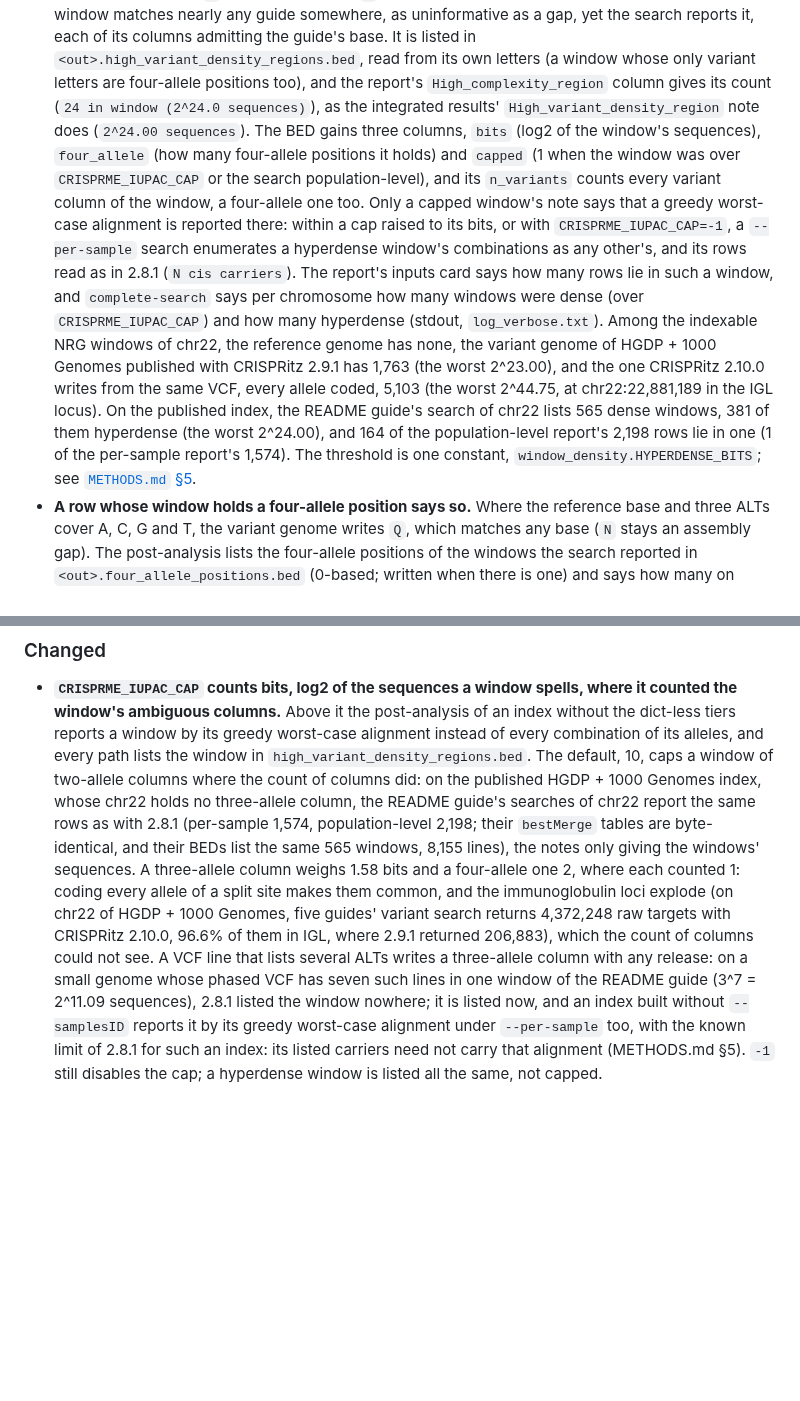
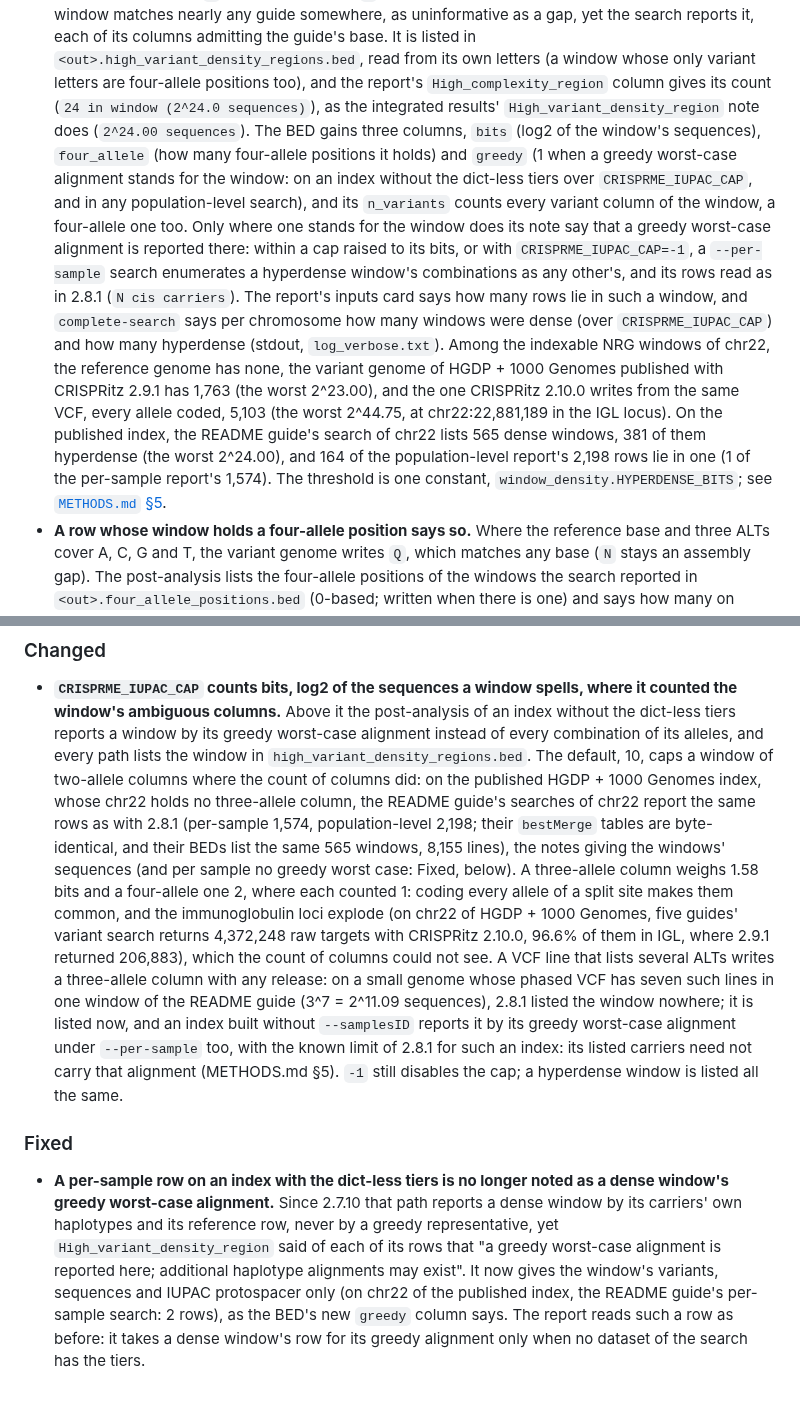
Before and after one commit to pinellolab/crisprme-plus, a Markdown page: changelog/density.md, 2 parts joined by grey strips. GitHub-like rendering; blank space fills up the shorter version.

Commit message:
docs: the BED's greedy column, and a per-sample row of the dict-less tiers no longer noted as a greedy worst case (Fixed)
The changelog's Added entry, METHODS §5 and the phased-index methods' §9c describe the
tenth column as 035fe1f writes it: greedy, 1 where a greedy worst-case alignment stands for
the window (an index without the dict-less tiers over CRISPRME_IUPAC_CAP, any
population-level search), and the note saying so only there. The fragment gains a Fixed
entry: since 2.7.10 a per-sample search on the tiers reports a dense window by its carriers'
own haplotypes, yet 2.8.1's note called each of its rows a greedy worst case; on chr22 of
the published index (README guide, 4 mismatches + 1 DNA + 1 RNA bulge, per sample, on
ml003) the 2 rows in a dense window lose the clause, the bestMerge table and the BED's first
seven columns staying byte-identical to v2.8.1's. The Changed entry says so of the notes.

Co-Authored-By: Claude Opus 5.5 <noreply@anthropic.com>

```diff
--- a/changelog/density.md
+++ b/changelog/density.md
@@ -55,20 +55,21 @@
   count (`24 in window (2^24.0 sequences)`), as the integrated results'
   `High_variant_density_region` note does (`2^24.00 sequences`). The BED gains three columns, `bits`
   (log2 of the window's sequences), `four_allele` (how many four-allele positions it holds) and
-  `capped` (1 when the window was over `CRISPRME_IUPAC_CAP` or the search population-level), and its
-  `n_variants` counts every variant column of the window, a four-allele one too. Only a capped
-  window's note says that a greedy worst-case alignment is reported there: within a cap raised to
-  its bits, or with `CRISPRME_IUPAC_CAP=-1`, a `--per-sample` search enumerates a hyperdense
-  window's combinations as any other's, and its rows read as in 2.8.1 (`N cis carriers`). The
-  report's inputs card says how many rows lie in such a window, and `complete-search` says per
-  chromosome how many windows were dense (over `CRISPRME_IUPAC_CAP`) and how many hyperdense
-  (stdout, `log_verbose.txt`). Among the indexable NRG windows of chr22, the reference genome has
-  none, the variant genome of HGDP + 1000 Genomes published with CRISPRitz 2.9.1 has 1,763 (the
-  worst 2^23.00), and the one CRISPRitz 2.10.0 writes from the same VCF, every allele coded, 5,103
-  (the worst 2^44.75, at chr22:22,881,189 in the IGL locus). On the published index, the README
-  guide's search of chr22 lists 565 dense windows, 381 of them hyperdense (the worst 2^24.00), and
-  164 of the population-level report's 2,198 rows lie in one (1 of the per-sample report's 1,574).
-  The threshold is one constant, `window_density.HYPERDENSE_BITS`; see
+  `greedy` (1 when a greedy worst-case alignment stands for the window: on an index without the
+  dict-less tiers over `CRISPRME_IUPAC_CAP`, and in any population-level search), and its
+  `n_variants` counts every variant column of the window, a four-allele one too. Only where one
+  stands for the window does its note say that a greedy worst-case alignment is reported there:
+  within a cap raised to its bits, or with `CRISPRME_IUPAC_CAP=-1`, a `--per-sample` search
+  enumerates a hyperdense window's combinations as any other's, and its rows read as in 2.8.1
+  (`N cis carriers`). The report's inputs card says how many rows lie in such a window, and
+  `complete-search` says per chromosome how many windows were dense (over `CRISPRME_IUPAC_CAP`) and
+  how many hyperdense (stdout, `log_verbose.txt`). Among the indexable NRG windows of chr22, the
+  reference genome has none, the variant genome of HGDP + 1000 Genomes published with CRISPRitz
+  2.9.1 has 1,763 (the worst 2^23.00), and the one CRISPRitz 2.10.0 writes from the same VCF, every
+  allele coded, 5,103 (the worst 2^44.75, at chr22:22,881,189 in the IGL locus). On the published
+  index, the README guide's search of chr22 lists 565 dense windows, 381 of them hyperdense (the
+  worst 2^24.00), and 164 of the population-level report's 2,198 rows lie in one (1 of the
+  per-sample report's 1,574). The threshold is one constant, `window_density.HYPERDENSE_BITS`; see
   [`METHODS.md` §5](METHODS.md#5-search-space-control-for-high-variant-density-regions).
 - **A row whose window holds a four-allele position says so.** Where the reference base and three
   ALTs cover A, C, G and T, the variant genome writes `Q`, which matches any base (`N` stays an
@@ -111,15 +112,27 @@
   window of two-allele columns where the count of columns did: on the published HGDP + 1000 Genomes
   index, whose chr22 holds no three-allele column, the README guide's searches of chr22 report the
   same rows as with 2.8.1 (per-sample 1,574, population-level 2,198; their `bestMerge` tables are
-  byte-identical, and their BEDs list the same 565 windows, 8,155 lines), the notes only giving the
-  windows' sequences. A three-allele column weighs 1.58 bits and a four-allele one 2, where each
-  counted 1: coding every allele of a split site makes them common, and the immunoglobulin loci
-  explode (on chr22 of HGDP + 1000 Genomes, five guides' variant search returns 4,372,248 raw
-  targets with CRISPRitz 2.10.0, 96.6% of them in IGL, where 2.9.1 returned 206,883), which the
-  count of columns could not see. A VCF line that lists several ALTs writes a three-allele column
-  with any release: on a small genome whose phased VCF has seven such lines in one window of the
-  README guide (3^7 = 2^11.09 sequences), 2.8.1 listed the window nowhere; it is listed now, and an
-  index built without `--samplesID` reports it by its greedy worst-case alignment under
-  `--per-sample` too, with the known limit of 2.8.1 for such an index: its listed carriers need not
-  carry that alignment (METHODS.md §5). `-1` still disables the cap; a hyperdense window is listed
-  all the same, not capped.
+  byte-identical, and their BEDs list the same 565 windows, 8,155 lines), the notes giving the
+  windows' sequences (and per sample no greedy worst case: Fixed, below). A three-allele column
+  weighs 1.58 bits and a four-allele one 2, where each counted 1: coding every allele of a split
+  site makes them common, and the immunoglobulin loci explode (on chr22 of HGDP + 1000 Genomes, five
+  guides' variant search returns 4,372,248 raw targets with CRISPRitz 2.10.0, 96.6% of them in IGL,
+  where 2.9.1 returned 206,883), which the count of columns could not see. A VCF line that lists
+  several ALTs writes a three-allele column with any release: on a small genome whose phased VCF has
+  seven such lines in one window of the README guide (3^7 = 2^11.09 sequences), 2.8.1 listed the
+  window nowhere; it is listed now, and an index built without `--samplesID` reports it by its
+  greedy worst-case alignment under `--per-sample` too, with the known limit of 2.8.1 for such an
+  index: its listed carriers need not carry that alignment (METHODS.md §5). `-1` still disables the
+  cap; a hyperdense window is listed all the same.
+
+### Fixed
+
+- **A per-sample row on an index with the dict-less tiers is no longer noted as a dense window's
+  greedy worst-case alignment.** Since 2.7.10 that path reports a dense window by its carriers' own
+  haplotypes and its reference row, never by a greedy representative, yet
+  `High_variant_density_region` said of each of its rows that "a greedy worst-case alignment is
+  reported here; additional haplotype alignments may exist". It now gives the window's variants,
+  sequences and IUPAC protospacer only (on chr22 of the published index, the README guide's
+  per-sample search: 2 rows), as the BED's new `greedy` column says. The report reads such a row as
+  before: it takes a dense window's row for its greedy alignment only when no dataset of the search
+  has the tiers.
```
Also changed, not shown: METHODS.md (+13 -10 lines), docs/HGDP_1KGP_PHASED_INDEX_METHODS.md (+4 -2 lines).
